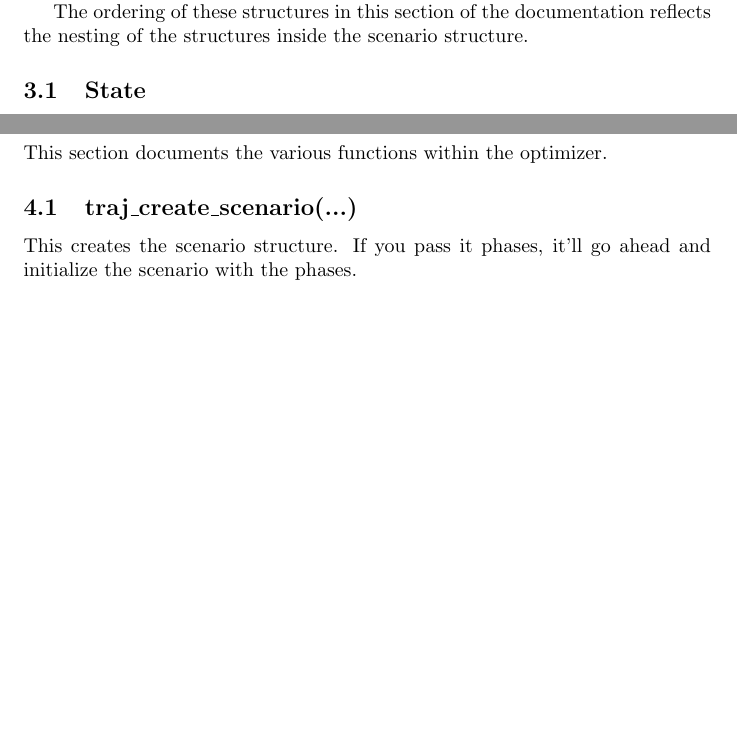
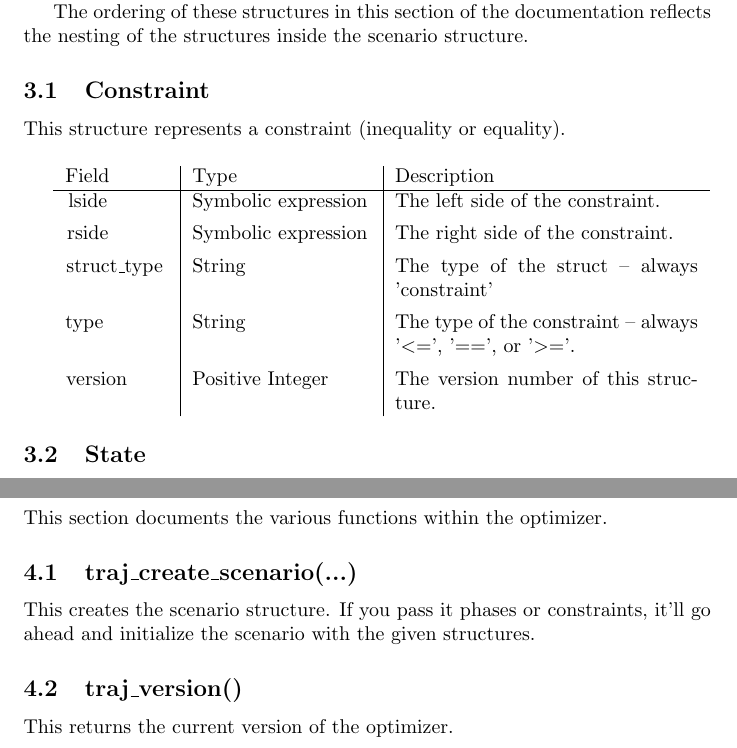
Before and after one commit to jrvanwhy/traj_opt, a LaTeX document (doc/documentation.tex): two parts of pages 2 and 4 of 4, joined at a grey line, cut so that both start at the same text, the shorter picture padded with empty space. Compiled offline with pdfLaTeX.

```diff
--- a/doc/documentation.tex
+++ b/doc/documentation.tex
@@ -63,6 +63,23 @@
 
 		The ordering of these structures in this section of the documentation reflects
 		the nesting of the structures inside the scenario structure.
+
+		\subsection{Constraint}
+			\label{sec:constraint} % This structure is referenced from various places
+
+			This structure represents a constraint (inequality or equality).
+
+			% Putting a blank line here makes the table look nicer
+			\vspace{\baselineskip}
+
+			\begin{tabular}{ p{.15\textwidth} | p{.26\textwidth} | p{152pt}}
+				Field                    & Type    & Description                                                                 \\ \hline
+				\lstinline|lside| & \raggedright Symbolic expression & The left side of the constraint.                          \\[1ex]
+				\lstinline|rside| & \raggedright Symbolic expression & The right side of the constraint.                         \\[1ex]
+				\lstinline|struct_type|  & String  & The type of the struct -- always 'constraint'                               \\[1ex]
+				\lstinline|type| & String & The type of the constraint -- always '$<=$', '$==$', or '$>=$'.                            \\[1ex]
+				\lstinline|version| & \raggedright Positive Integer & The version number of this structure.
+			\end{tabular}
 
 		\subsection{State}
 			\label{sec:state} % Allow documentation for other structures to reference this structure
@@ -157,7 +174,10 @@
 		This section documents the various functions within the optimizer.
 
 		\subsection{traj\_create\_scenario(...)}
-			This creates the \hyperref[sec:scenario]{scenario} structure. If you pass it \hyperref[sec:phase]{phases},
-			it'll go ahead and initialize the \hyperref[sec:scenario]{scenario}
-			with the \hyperref[sec:phase]{phases}.
+			This creates the \hyperref[sec:scenario]{scenario} structure. If you pass it \hyperref[sec:phase]{phases} or
+			\hyperref[sec:constraint]{constraints}, it'll go ahead and initialize the \hyperref[sec:scenario]{scenario}
+			with the given structures.
+
+		\subsection{traj\_version()}
+			This returns the current version of the optimizer.
 \end{document}
```
Also changed, not shown: doc/documentation.pdf, 3 other files.
